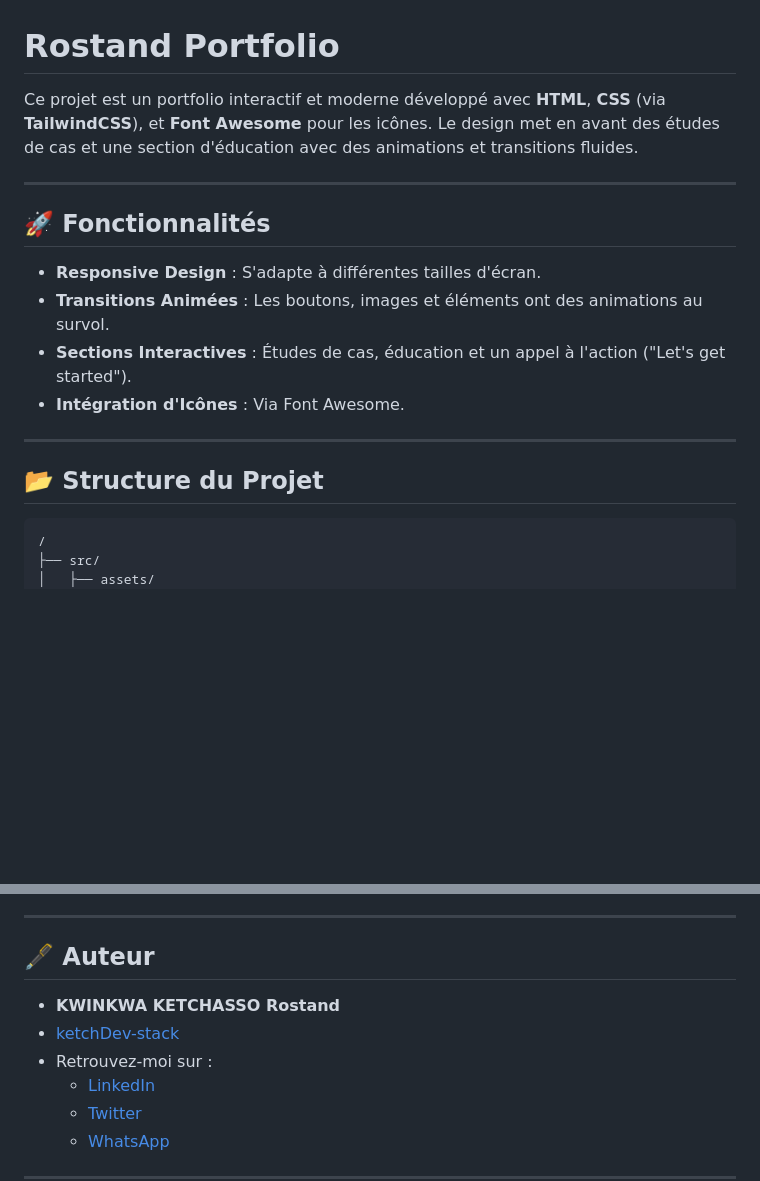
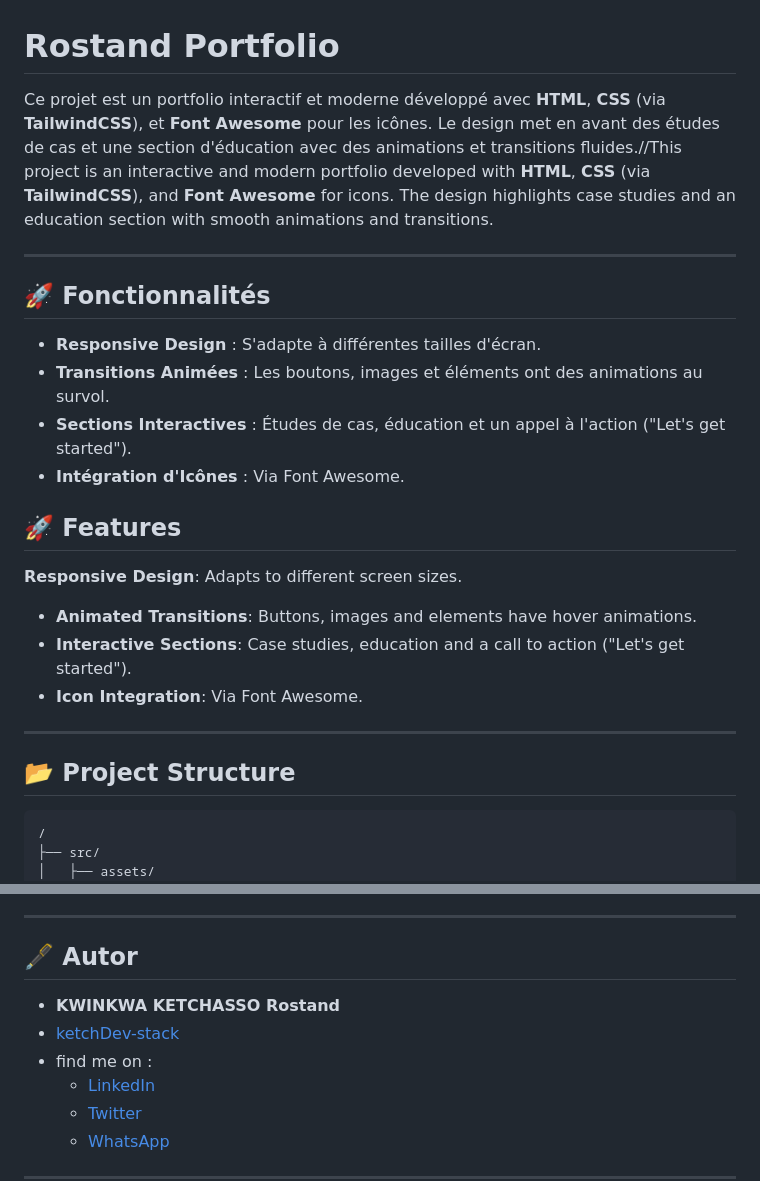
Before and after one commit to ketchDev-stark/my-first-portfolio, a Markdown page: README.md, 2 parts joined by grey strips. Rendered like a GitHub page; blank space fills up the shorter version.

````diff
--- a/README.md
+++ b/README.md
@@ -1,6 +1,6 @@
 # Rostand Portfolio
 
-Ce projet est un portfolio interactif et moderne développé avec **HTML**, **CSS** (via **TailwindCSS**), et **Font Awesome** pour les icônes. Le design met en avant des études de cas et une section d'éducation avec des animations et transitions fluides.
+Ce projet est un portfolio interactif et moderne développé avec **HTML**, **CSS** (via **TailwindCSS**), et **Font Awesome** pour les icônes. Le design met en avant des études de cas et une section d'éducation avec des animations et transitions fluides.//This project is an interactive and modern portfolio developed with **HTML**, **CSS** (via **TailwindCSS**), and **Font Awesome** for icons. The design highlights case studies and an education section with smooth animations and transitions.
 
 ---
 
@@ -10,10 +10,14 @@ Ce projet est un portfolio interactif et moderne développé avec **HTML**, **CS
 - **Transitions Animées** : Les boutons, images et éléments ont des animations au survol.
 - **Sections Interactives** : Études de cas, éducation et un appel à l'action ("Let's get started").
 - **Intégration d'Icônes** : Via Font Awesome.
-
+## 🚀 Features
+**Responsive Design**: Adapts to different screen sizes.
+- **Animated Transitions**: Buttons, images and elements have hover animations.
+- **Interactive Sections**: Case studies, education and a call to action ("Let's get started").
+- **Icon Integration**: Via Font Awesome.
 ---
 
-## 📂 Structure du Projet
+## 📂 Project Structure
 
 ```plaintext
 /
@@ -107,11 +98,11 @@ Les icônes sont chargées via CDN :
 
 ---
 
-## 🖋️ Auteur
+## 🖋️ Autor
 
 - **KWINKWA KETCHASSO Rostand**
 - [ketchDev-stack](https://github.com/ketchDev-stark)
-- Retrouvez-moi sur :
+- find me on :
   - [LinkedIn](#)
   - [Twitter](#)
   - [WhatsApp](#)
````
Also changed, not shown: other parts of README.md (+20 -33 lines).
